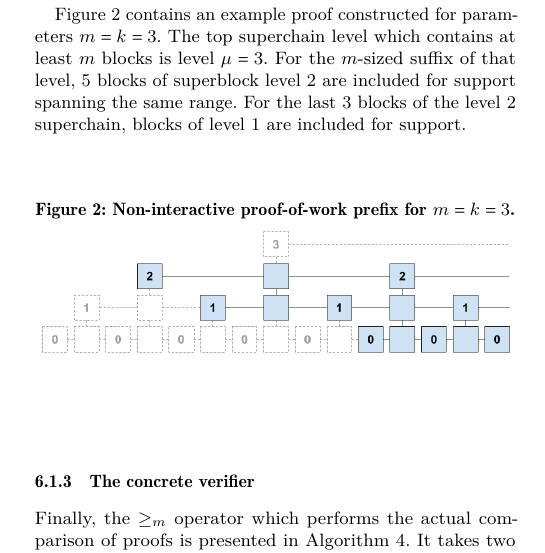
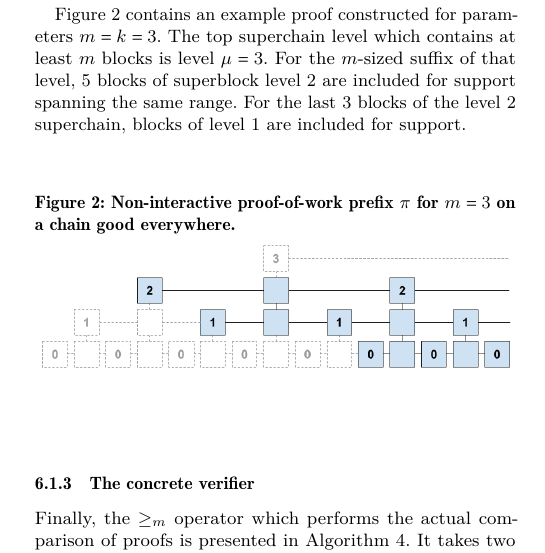
Before and after one commit to dionyziz/popow, a LaTeX paper (whitepaper/nipopows.tex, which reads whitepaper/construction.tex): part of one column of page 9 of 22, cut so that both start at the same text. Compiled offline with pdfLaTeX.

Commit message:
Clarify construction figure label

```diff
--- a/whitepaper/construction.tex
+++ b/whitepaper/construction.tex
@@ -154,7 +154,10 @@ last $3$ blocks of the level $2$ superchain, blocks of level $1$ are included
 for support.
 
 \begin{figure}[h]
-    \caption{Non-interactive proof-of-work prefix for $m=k = 3$.}
+    \caption{
+    Non-interactive proof-of-work prefix $\pi$ for $m = 3$ on a chain good
+    everywhere.
+    }
     \centering
     \iftwocolumn
         \includegraphics[width=\columnwidth,keepaspectratio]{figures/non-interactive-popow.png}
```
